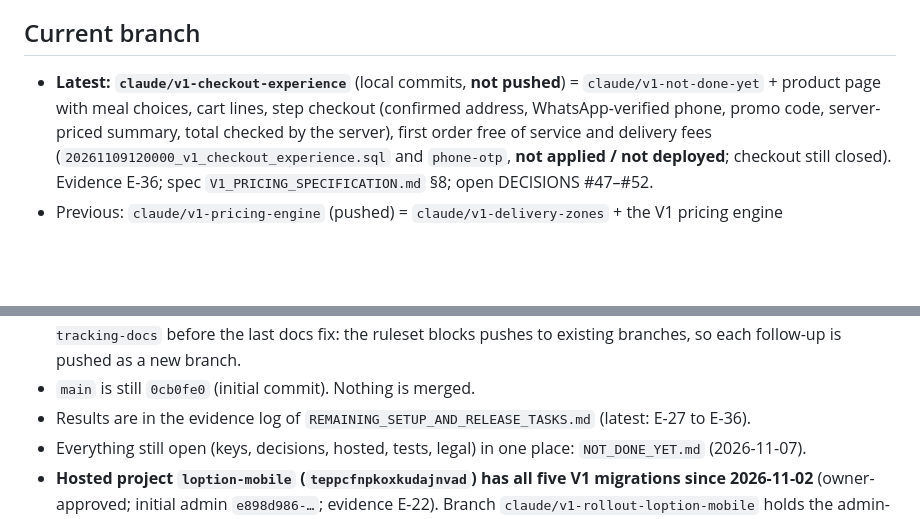
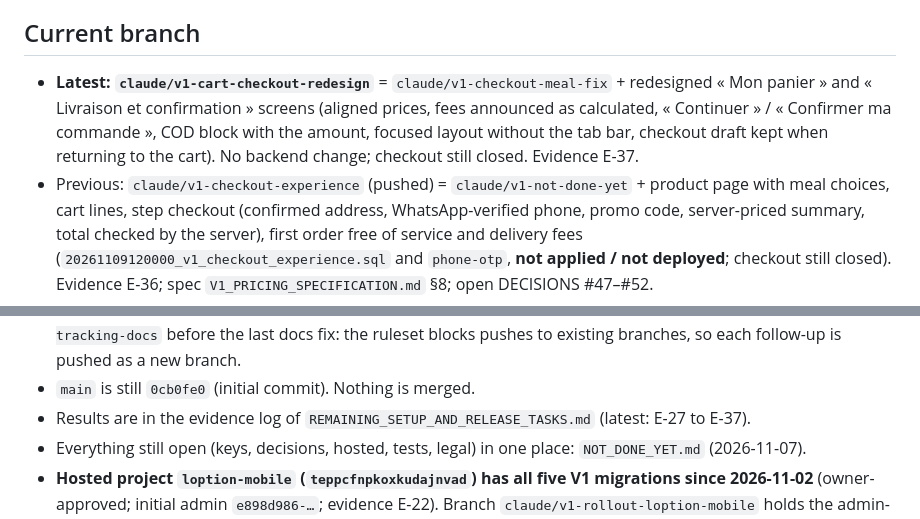
Before and after one commit to taha222222/loption-mobile, a Markdown page: docs/v1/PROJECT_STATE.md, 2 parts joined by grey strips. Rendered like a GitHub page; blank space fills up the shorter version.

Commit message:
Docs: cart/checkout redesign evidence E-37; decision #53 (several saved addresses)
Co-Authored-By: Claude Opus 5.5 <noreply@anthropic.com>
Claude-Session: https://claude.ai/code/session_01YAFww3h1Wx1rw7NDqtaBb8

```diff
--- a/docs/v1/PROJECT_STATE.md
+++ b/docs/v1/PROJECT_STATE.md
@@ -3,7 +3,11 @@
 Update this file incrementally when the state changes. Last verified: 2026-11-03 (production hardening: Android release build, all harnesses, hosted read-only checks).
 
 ## Current branch
-- **Latest: `claude/v1-checkout-experience`** (local commits, **not pushed**) = `claude/v1-not-done-yet` + product page
+- **Latest: `claude/v1-cart-checkout-redesign`** = `claude/v1-checkout-meal-fix` + redesigned « Mon panier » and
+  « Livraison et confirmation » screens (aligned prices, fees announced as calculated, « Continuer » / « Confirmer ma
+  commande », COD block with the amount, focused layout without the tab bar, checkout draft kept when returning to the
+  cart). No backend change; checkout still closed. Evidence E-37.
+- Previous: `claude/v1-checkout-experience` (pushed) = `claude/v1-not-done-yet` + product page
   with meal choices, cart lines, step checkout (confirmed address, WhatsApp-verified phone, promo code, server-priced
   summary, total checked by the server), first order free of service and delivery fees
   (`20261109120000_v1_checkout_experience.sql` and `phone-otp`, **not applied / not deployed**; checkout still closed).
@@ -43,7 +47,7 @@ Update this file incrementally when the state changes. Last verified: 2026-11-03
   `c35da39` and `claude/v1-activity-tracking-docs` before the last docs fix: the ruleset blocks pushes to existing
   branches, so each follow-up is pushed as a new branch.
 - `main` is still `0cb0fe0` (initial commit). Nothing is merged.
-- Results are in the evidence log of `REMAINING_SETUP_AND_RELEASE_TASKS.md` (latest: E-27 to E-36).
+- Results are in the evidence log of `REMAINING_SETUP_AND_RELEASE_TASKS.md` (latest: E-27 to E-37).
 - Everything still open (keys, decisions, hosted, tests, legal) in one place: `NOT_DONE_YET.md` (2026-11-07).
 - **Hosted project `loption-mobile` (`teppcfnpkoxkudajnvad`) has all five V1 migrations since 2026-11-02** (owner-approved;
   initial admin `e898d986-…`; evidence E-22). Branch `claude/v1-rollout-loption-mobile` holds the admin-id commit.
```
Also changed, not shown: docs/v1/DECISIONS.md (+1 -0 lines), docs/v1/REMAINING_SETUP_AND_RELEASE_TASKS.md (+1 -0 lines).
